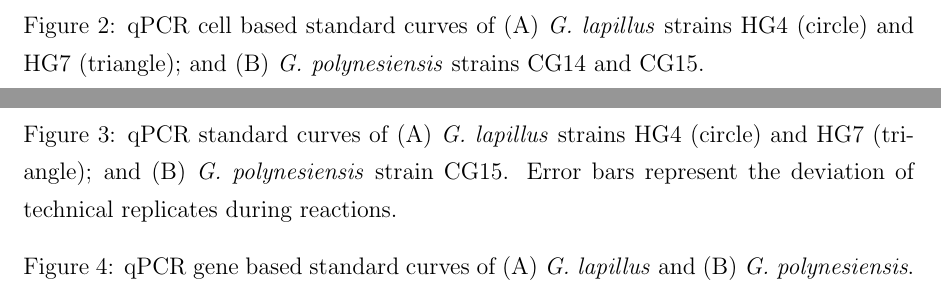
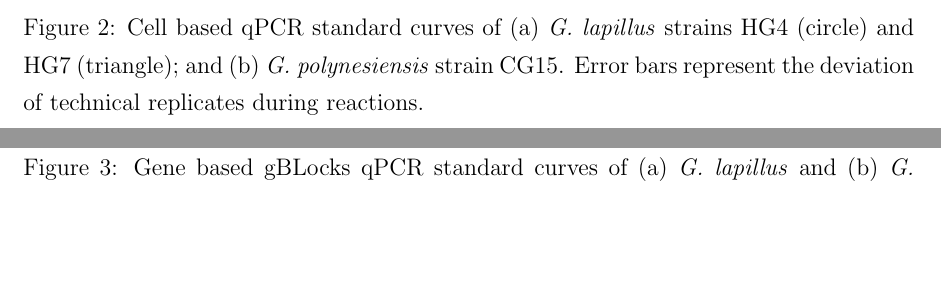
Before and after one commit to bubblegirl/review, a LaTeX document (Heron_qpcr-paper.tex): two parts of pages 22 and 23 of 34, joined at a grey line, cut at the place of the change, the shorter picture padded with empty space. Compiled offline with pdfLaTeX; a missing bibliography style is replaced by a similar one.

Commit message:
Fig fixes

```diff
--- a/Heron_qpcr-paper.tex
+++ b/Heron_qpcr-paper.tex
@@ -357,16 +357,14 @@ Extrapolated CFP indcidences&~90&~35&~125&~345&~55\\
 \end{figure}
 \FloatBarrier
 \begin{figure}
-%\includegraphics[scale=.22]{MH_variability.jpg}
-\caption{qPCR cell based standard curves of (A) \emph{G. lapillus} strains HG4 (circle) and HG7 (triangle); and (B) \emph{G. polynesiensis} strains CG14 and CG15.} %Error bars represent the deviation of technical replicates during reactions.}
-\label{fig:lapiStd}
+%\includegraphics[scale=.22]{Fig2..}
+\caption{Cell based qPCR standard curves of (a) \emph{G. lapillus} strains HG4 (circle) and HG7 (triangle); and (b) \emph{G. polynesiensis} strain CG15. Error bars represent the deviation of technical replicates during reactions.}
+\label{fig:stdCurve}
 \end{figure}
 \FloatBarrier
 \begin{figure}
-%\includegraphics[scale=.22]{MH_variability.jpg}
-\caption{qPCR standard curves of (A) \emph{G. lapillus} strains HG4 (circle) and HG7 (triangle); and (B) \emph{G. polynesiensis} strain CG15. Error bars represent the deviation of technical replicates during reactions.}
-\label{fig:stdCurve}
-\caption{qPCR gene based standard curves of (A) \emph{G. lapillus} and (B) \emph{G. polynesiensis}.} %Error bars represent the deviation of technical replicates during reactions.}
+\includegraphics[scale=.4]{Fig3_gblocks-standards.png}
+\caption{Gene based gBLocks qPCR standard curves of (a) \emph{G. lapillus} and (b) \emph{G. polynesiensis}. Error bars represent the deviation of technical replicates during reactions.} %Error bars represent the deviation of technical replicates during reactions.}
 \label{fig:lapigblocks}
 \end{figure}
 \FloatBarrier
```
Also changed, not shown: Heron_qpcr-paper.tex (8 more changed lines).
